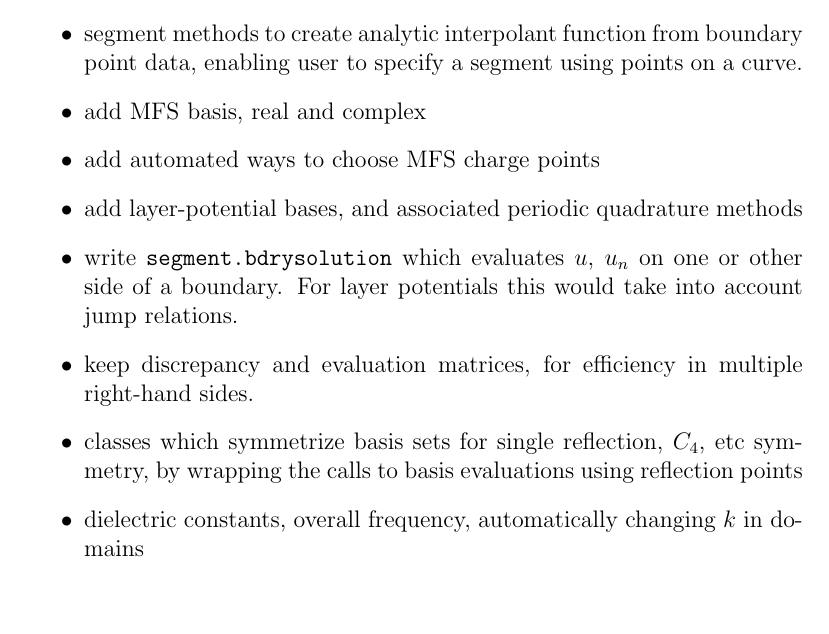
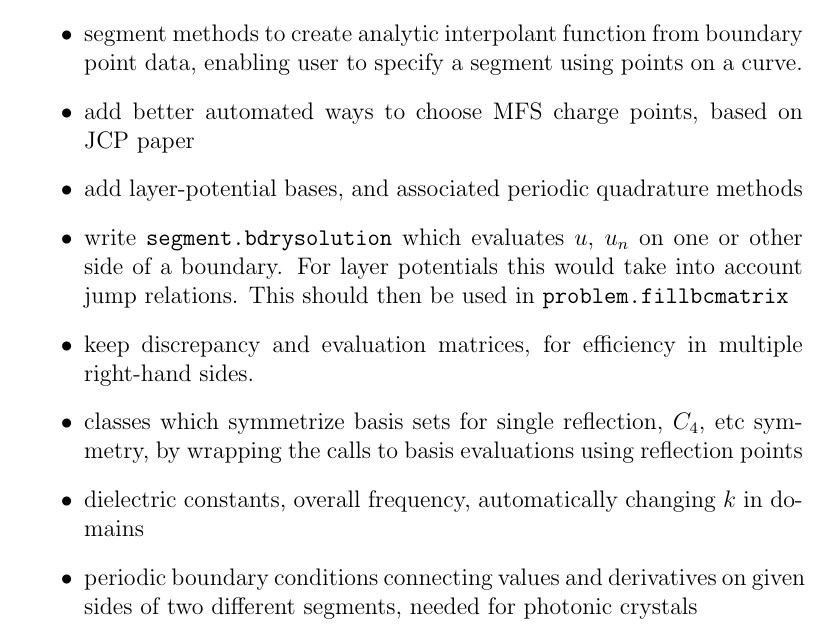
Before and after one commit to ahbarnett/mpspack, a LaTeX paper (trunk/mpspack/manual.tex): part of page 4 of 5, cut so that both start at the same text, the shorter picture padded with empty space. Compiled offline with pdfLaTeX.

```diff
--- a/trunk/mpspack/manual.tex
+++ b/trunk/mpspack/manual.tex
@@ -208,12 +208,11 @@
 \item eigenvalue problems: MPS, scaling method
 \item segment methods to create analytic interpolant function from boundary
 point data, enabling user to specify a segment using points on a curve.
-\item add MFS basis, real and complex
-\item add automated ways to choose MFS charge points
+\item add better automated ways to choose MFS charge points, based on JCP paper
 \item add layer-potential bases, and associated periodic quadrature methods
 \item write {\tt segment.bdrysolution} which evaluates $u$, $u_n$ on one
 or other side of a boundary. For layer potentials this would take into account
-jump relations.
+jump relations. This should then be used in {\tt problem.fillbcmatrix}
 \item keep discrepancy and evaluation matrices, for efficiency in multiple
 right-hand sides.
 \item classes which symmetrize basis sets for single reflection, $C_4$, etc
@@ -221,6 +220,8 @@
 points
 \item dielectric constants, overall frequency,
 automatically changing $k$ in domains
+\item periodic boundary conditions connecting values and derivatives
+on given sides of two different segments, needed for photonic crystals
 \ei
 
 \section{Known bugs}
```
Also changed, not shown: trunk/mpspack/manual.pdf, trunk/mpspack/manual.tex (2 more changed lines), 9 other files.
